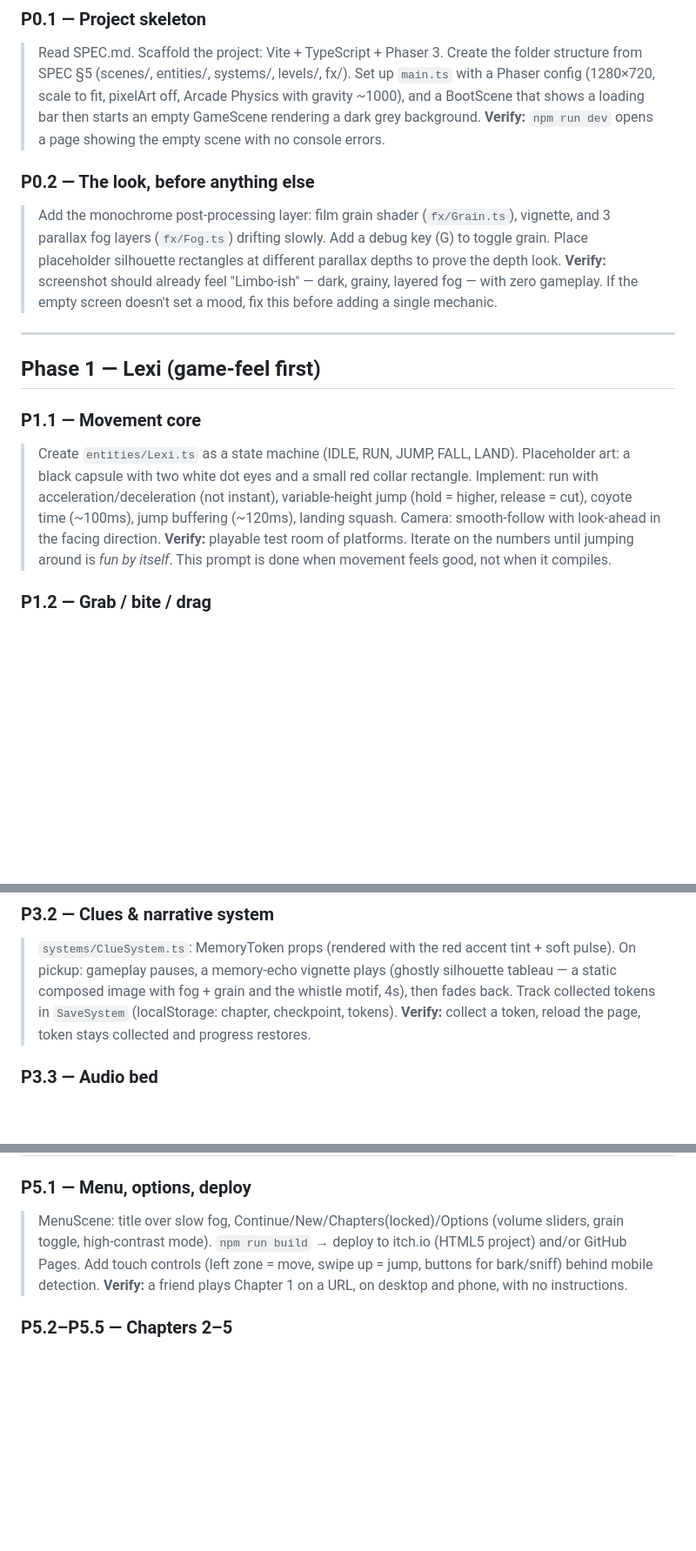
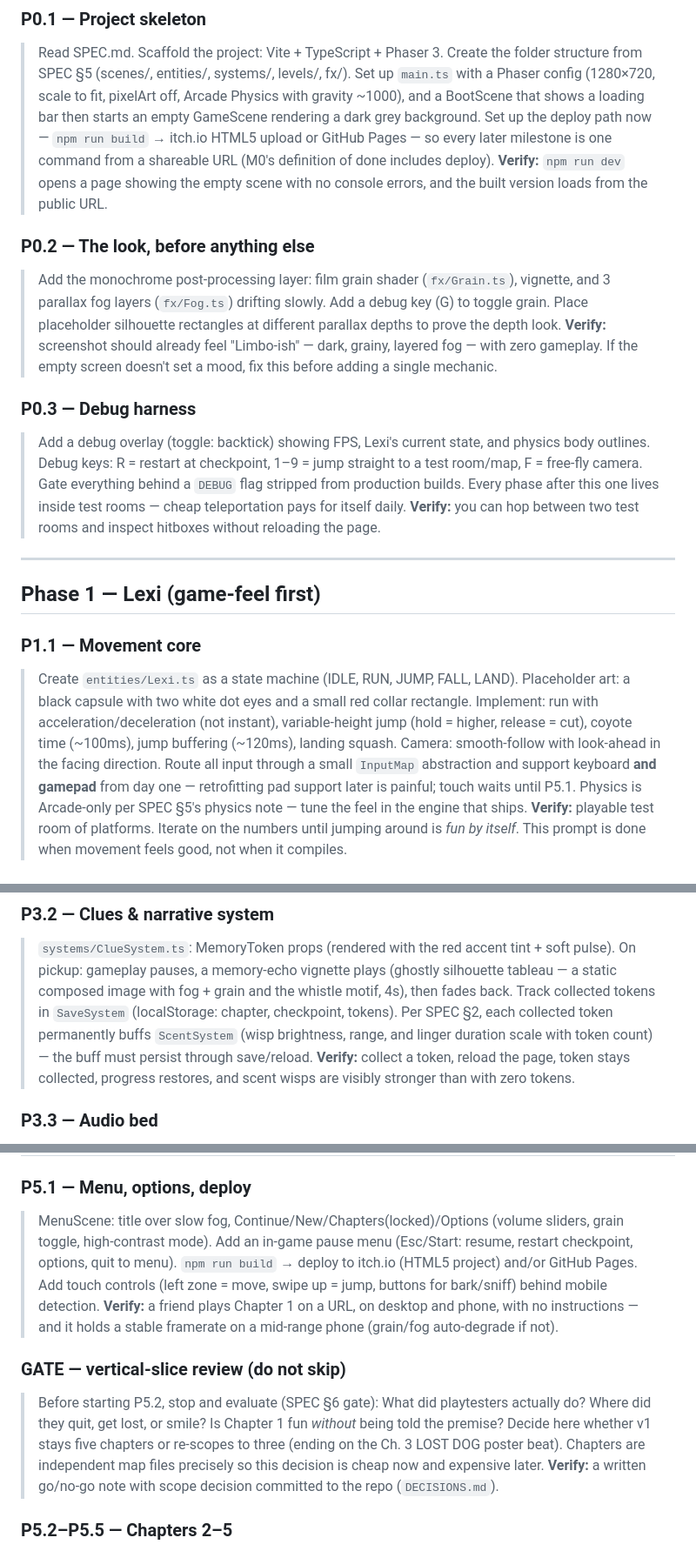
Before and after one commit to Jazzthedog/LexisJourney, a Markdown page: PROMPTS.md, 3 parts joined by grey strips. Shown at 87% size. GitHub-like rendering; blank space fills up the shorter version.

```diff
--- a/PROMPTS.md
+++ b/PROMPTS.md
@@ -13,7 +13,10 @@ step — don't move on until it passes. Reference `SPEC.md` in every session so
 > from SPEC §5 (scenes/, entities/, systems/, levels/, fx/). Set up `main.ts` with a Phaser config
 > (1280×720, scale to fit, pixelArt off, Arcade Physics with gravity ~1000), and a BootScene that
 > shows a loading bar then starts an empty GameScene rendering a dark grey background.
-> **Verify:** `npm run dev` opens a page showing the empty scene with no console errors.
+> Set up the deploy path now — `npm run build` → itch.io HTML5 upload or GitHub Pages — so every
+> later milestone is one command from a shareable URL (M0's definition of done includes deploy).
+> **Verify:** `npm run dev` opens a page showing the empty scene with no console errors, and the
+> built version loads from the public URL.
 
 ### P0.2 — The look, before anything else
 > Add the monochrome post-processing layer: film grain shader (`fx/Grain.ts`), vignette, and 3
@@ -21,6 +24,13 @@ step — don't move on until it passes. Reference `SPEC.md` in every session so
 > placeholder silhouette rectangles at different parallax depths to prove the depth look.
 > **Verify:** screenshot should already feel "Limbo-ish" — dark, grainy, layered fog — with zero
 > gameplay. If the empty screen doesn't set a mood, fix this before adding a single mechanic.
+
+### P0.3 — Debug harness
+> Add a debug overlay (toggle: backtick) showing FPS, Lexi's current state, and physics body
+> outlines. Debug keys: R = restart at checkpoint, 1–9 = jump straight to a test room/map,
+> F = free-fly camera. Gate everything behind a `DEBUG` flag stripped from production builds.
+> Every phase after this one lives inside test rooms — cheap teleportation pays for itself daily.
+> **Verify:** you can hop between two test rooms and inspect hitboxes without reloading the page.
 
 ---
 
@@ -31,7 +41,10 @@ step — don't move on until it passes. Reference `SPEC.md` in every session so
 > black capsule with two white dot eyes and a small red collar rectangle. Implement: run with
 > acceleration/deceleration (not instant), variable-height jump (hold = higher, release = cut),
 > coyote time (~100ms), jump buffering (~120ms), landing squash. Camera: smooth-follow with
-> look-ahead in the facing direction.
+> look-ahead in the facing direction. Route all input through a small `InputMap` abstraction and
+> support keyboard **and gamepad** from day one — retrofitting pad support later is painful;
+> touch waits until P5.1. Physics is Arcade-only per SPEC §5's physics note — tune the feel in
+> the engine that ships.
 > **Verify:** playable test room of platforms. Iterate on the numbers until jumping around is
 > *fun by itself*. This prompt is done when movement feels good, not when it compiles.
 
@@ -95,8 +112,11 @@ step — don't move on until it passes. Reference `SPEC.md` in every session so
 > `systems/ClueSystem.ts`: MemoryToken props (rendered with the red accent tint + soft pulse).
 > On pickup: gameplay pauses, a memory-echo vignette plays (ghostly silhouette tableau — a
 > static composed image with fog + grain and the whistle motif, 4s), then fades back. Track
-> collected tokens in `SaveSystem` (localStorage: chapter, checkpoint, tokens).
-> **Verify:** collect a token, reload the page, token stays collected and progress restores.
+> collected tokens in `SaveSystem` (localStorage: chapter, checkpoint, tokens). Per SPEC §2,
+> each collected token permanently buffs `ScentSystem` (wisp brightness, range, and linger
+> duration scale with token count) — the buff must persist through save/reload.
+> **Verify:** collect a token, reload the page, token stays collected, progress restores, and
+> scent wisps are visibly stronger than with zero tokens.
 
 ### P3.3 — Audio bed
 > `systems/AudioSystem.ts`: looping ambient beds per level with crossfade on transitions,
@@ -137,10 +157,20 @@ step — don't move on until it passes. Reference `SPEC.md` in every session so
 
 ### P5.1 — Menu, options, deploy
 > MenuScene: title over slow fog, Continue/New/Chapters(locked)/Options (volume sliders, grain
-> toggle, high-contrast mode). `npm run build` → deploy to itch.io (HTML5 project) and/or GitHub
+> toggle, high-contrast mode). Add an in-game pause menu (Esc/Start: resume, restart checkpoint,
+> options, quit to menu). `npm run build` → deploy to itch.io (HTML5 project) and/or GitHub
 > Pages. Add touch controls (left zone = move, swipe up = jump, buttons for bark/sniff) behind
 > mobile detection.
-> **Verify:** a friend plays Chapter 1 on a URL, on desktop and phone, with no instructions.
+> **Verify:** a friend plays Chapter 1 on a URL, on desktop and phone, with no instructions —
+> and it holds a stable framerate on a mid-range phone (grain/fog auto-degrade if not).
+
+### GATE — vertical-slice review (do not skip)
+> Before starting P5.2, stop and evaluate (SPEC §6 gate): What did playtesters actually do?
+> Where did they quit, get lost, or smile? Is Chapter 1 fun *without* being told the premise?
+> Decide here whether v1 stays five chapters or re-scopes to three (ending on the Ch. 3 LOST DOG
+> poster beat). Chapters are independent map files precisely so this decision is cheap now and
+> expensive later.
+> **Verify:** a written go/no-go note with scope decision committed to the repo (`DECISIONS.md`).
 
 ### P5.2–P5.5 — Chapters 2–5
 > One prompt per chapter, same pattern as Phase 4 (blockout → verify → art pass → verify).
```
Also changed, not shown: other parts of PROMPTS.md (+7 -3 lines), SPEC.md (+47 -9 lines).
